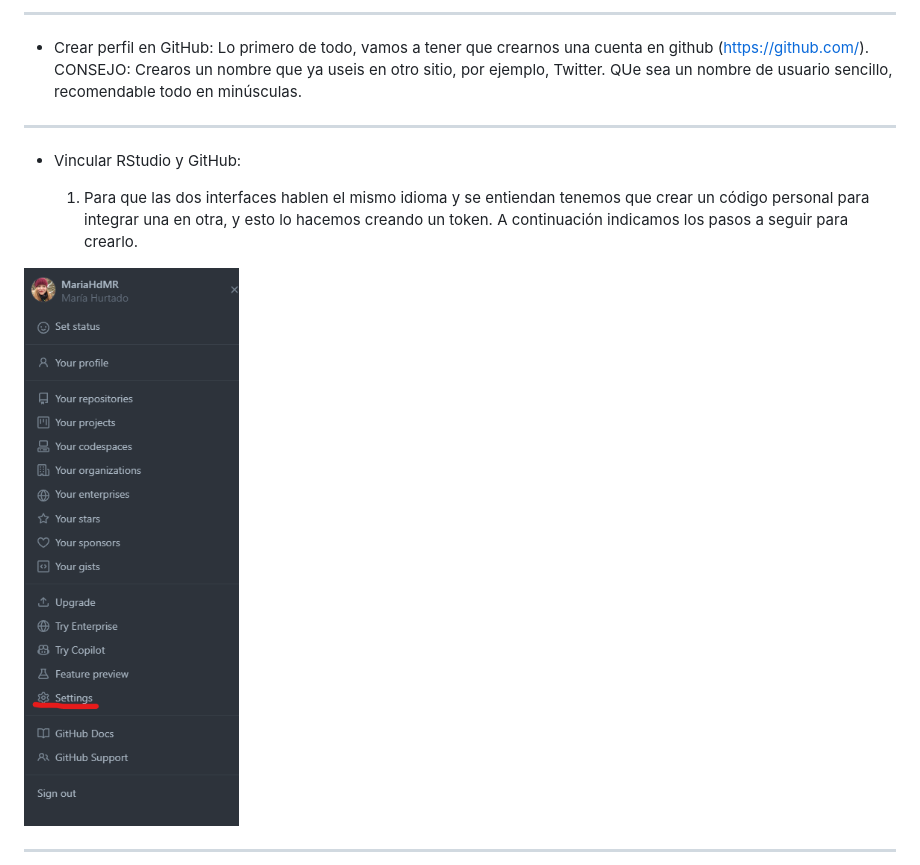
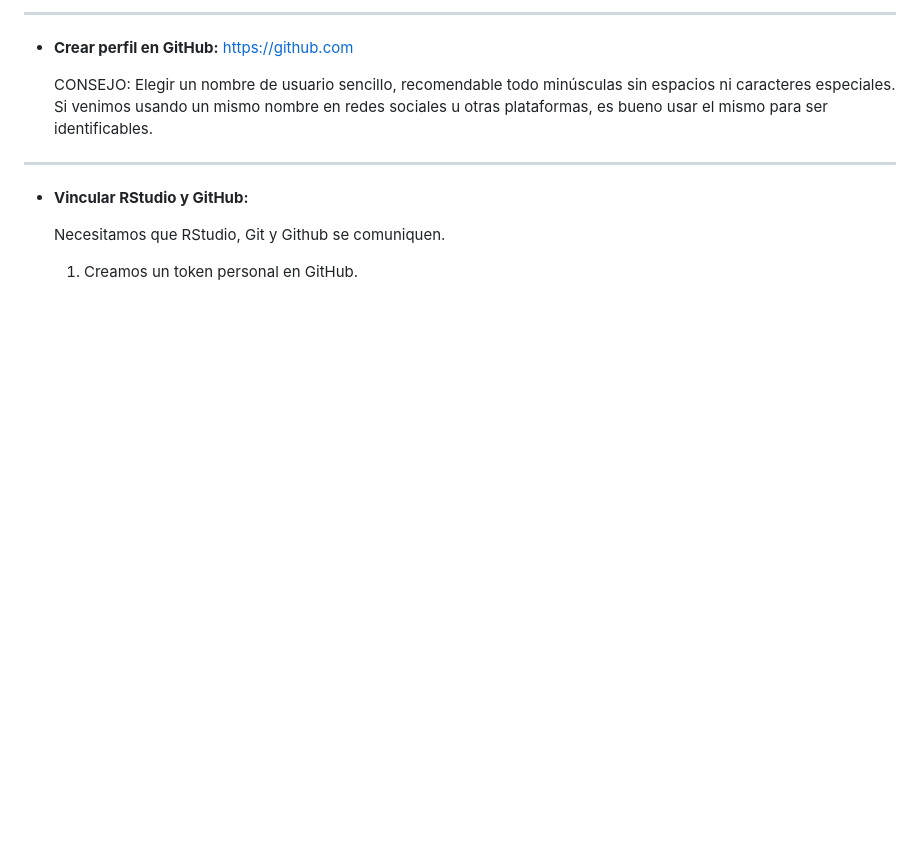
Before and after one commit to spicjor/reproducible_uca23, a Markdown page: ppt/2 - Ejercicio practico.md, the part around one of its changes. Drawn GitHub-style; blank space fills up the shorter version.

```diff
--- a/ppt/2 - Ejercicio practico.md
+++ b/ppt/2 - Ejercicio practico.md
@@ -24,15 +24,15 @@ paginate: false
 
-------------------------------------------------------------------------
+---
 
--   Crear perfil en GitHub: Lo primero de todo, vamos a tener que crearnos una cuenta en github (<https://github.com/>). CONSEJO: Crearos un nombre que ya useis en otro sitio, por ejemplo, Twitter. QUe sea un nombre de usuario sencillo, recomendable todo en minúsculas.
+- **Crear perfil en GitHub:** https://github.com
 
-------------------------------------------------------------------------
+    CONSEJO: Elegir un nombre de usuario sencillo, recomendable todo minúsculas sin espacios ni caracteres especiales. Si venimos usando un mismo nombre en redes sociales u otras plataformas, es bueno usar el mismo para ser identificables.
 
--   Vincular RStudio y GitHub:
+---
 
-    1.  Para que las dos interfaces hablen el mismo idioma y se entiendan tenemos que crear un código personal para integrar una en otra, y esto lo hacemos creando un token. A continuación indicamos los pasos a seguir para crearlo.
+- **Vincular RStudio y GitHub:**
 
-![bg right 40%](img/vincular_git_rstudio/paso1_git.png)
+    Necesitamos que RStudio, Git y Github se comuniquen.
 
-------------------------------------------------------------------------
+    1. Creamos un token personal en GitHub.
 
```
Also changed, not shown: other parts of ppt/2 - Ejercicio practico.md (+59 -40 lines).
